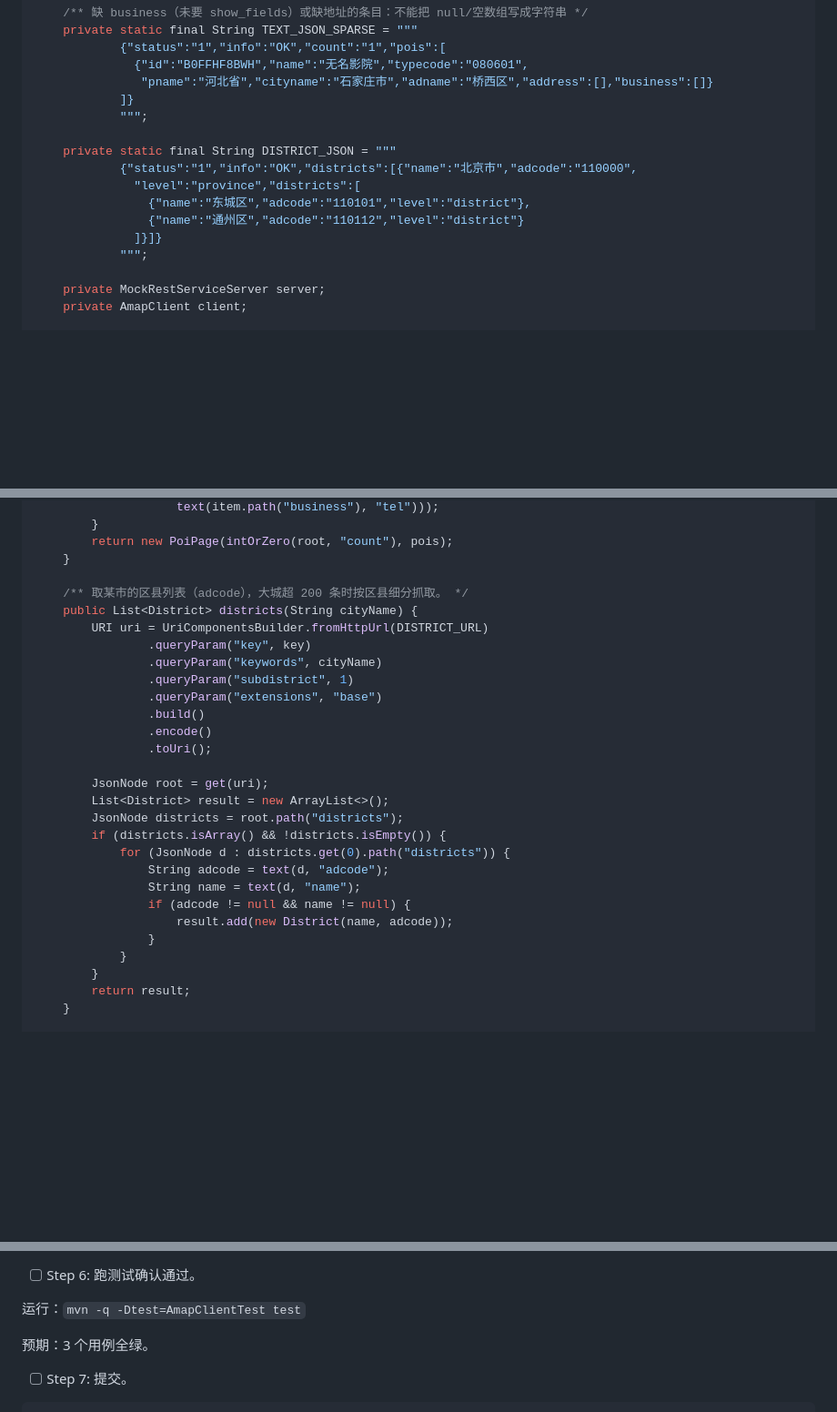
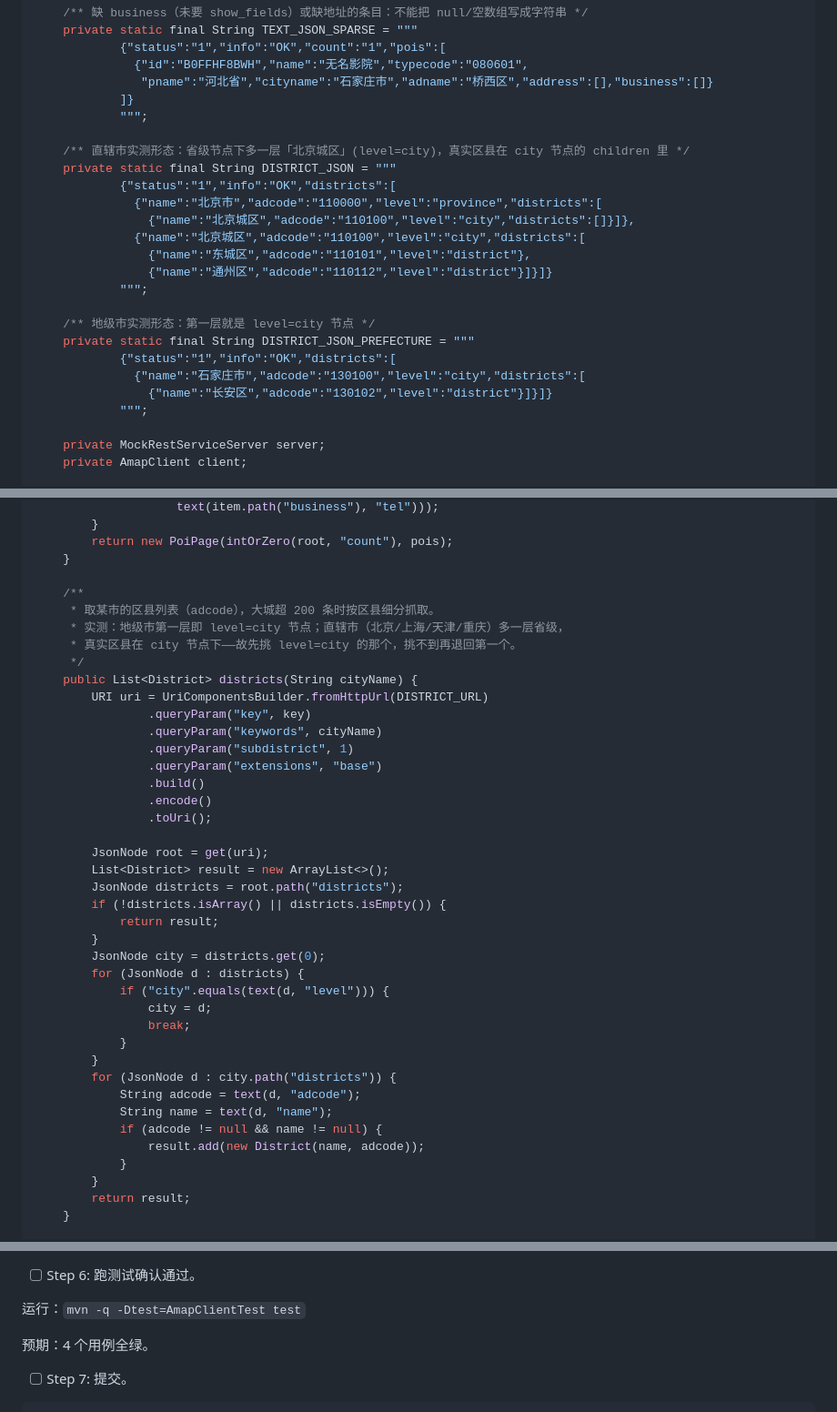
Before and after one commit to renjianfeng8/Java_SpringBoot, a Markdown page: PLAN-影院名录.md, 3 parts joined by grey strips. Shown at 91% size. GitHub-like rendering; blank space fills up the shorter version.

Commit message:
docs: 影院名录计划修正 —— 区县接口直辖市多一层省级，改按 level=city 节点取区县

```diff
--- a/PLAN-影院名录.md
+++ b/PLAN-影院名录.md
@@ -286,12 +286,21 @@ class AmapClientTest {
             ]}
             """;
 
+    /** 直辖市实测形态：省级节点下多一层「北京城区」(level=city)，真实区县在 city 节点的 children 里 */
     private static final String DISTRICT_JSON = """
-            {"status":"1","info":"OK","districts":[{"name":"北京市","adcode":"110000",
-              "level":"province","districts":[
+            {"status":"1","info":"OK","districts":[
+              {"name":"北京市","adcode":"110000","level":"province","districts":[
+                {"name":"北京城区","adcode":"110100","level":"city","districts":[]}]},
+              {"name":"北京城区","adcode":"110100","level":"city","districts":[
                 {"name":"东城区","adcode":"110101","level":"district"},
-                {"name":"通州区","adcode":"110112","level":"district"}
-              ]}]}
+                {"name":"通州区","adcode":"110112","level":"district"}]}]}
+            """;
+
+    /** 地级市实测形态：第一层就是 level=city 节点 */
+    private static final String DISTRICT_JSON_PREFECTURE = """
+            {"status":"1","info":"OK","districts":[
+              {"name":"石家庄市","adcode":"130100","level":"city","districts":[
+                {"name":"长安区","adcode":"130102","level":"district"}]}]}
             """;
 
     private MockRestServiceServer server;
@@ -445,7 +466,11 @@ public class AmapClient {
         return new PoiPage(intOrZero(root, "count"), pois);
     }
 
-    /** 取某市的区县列表（adcode），大城超 200 条时按区县细分抓取。 */
+    /**
+     * 取某市的区县列表（adcode），大城超 200 条时按区县细分抓取。
+     * 实测：地级市第一层即 level=city 节点；直辖市（北京/上海/天津/重庆）多一层省级，
+     * 真实区县在 city 节点下——故先挑 level=city 的那个，挑不到再退回第一个。
+     */
     public List<District> districts(String cityName) {
         URI uri = UriComponentsBuilder.fromHttpUrl(DISTRICT_URL)
                 .queryParam("key", key)
@@ -459,13 +484,21 @@ public class AmapClient {
         JsonNode root = get(uri);
         List<District> result = new ArrayList<>();
         JsonNode districts = root.path("districts");
-        if (districts.isArray() && !districts.isEmpty()) {
-            for (JsonNode d : districts.get(0).path("districts")) {
-                String adcode = text(d, "adcode");
-                String name = text(d, "name");
-                if (adcode != null && name != null) {
-                    result.add(new District(name, adcode));
-                }
+        if (!districts.isArray() || districts.isEmpty()) {
+            return result;
+        }
+        JsonNode city = districts.get(0);
+        for (JsonNode d : districts) {
+            if ("city".equals(text(d, "level"))) {
+                city = d;
+                break;
+            }
+        }
+        for (JsonNode d : city.path("districts")) {
+            String adcode = text(d, "adcode");
+            String name = text(d, "name");
+            if (adcode != null && name != null) {
+                result.add(new District(name, adcode));
             }
         }
         return result;
@@ -509,7 +542,7 @@ public class AmapClient {
 
 运行：`mvn -q -Dtest=AmapClientTest test`
 
-预期：3 个用例全绿。
+预期：4 个用例全绿。
 
 - [ ] Step 7: 提交。
 
```
Also changed, not shown: other parts of PLAN-影院名录.md (+13 -1 lines).
